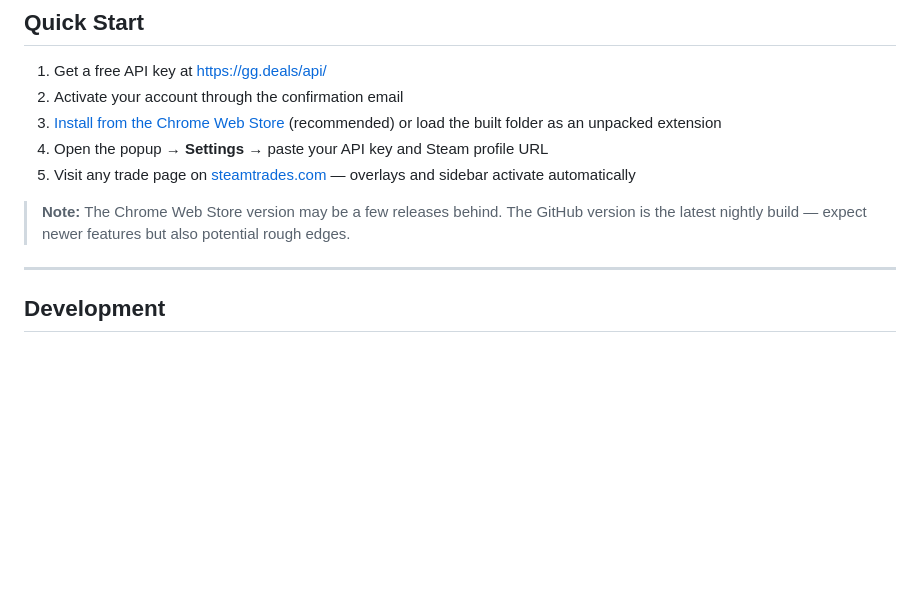
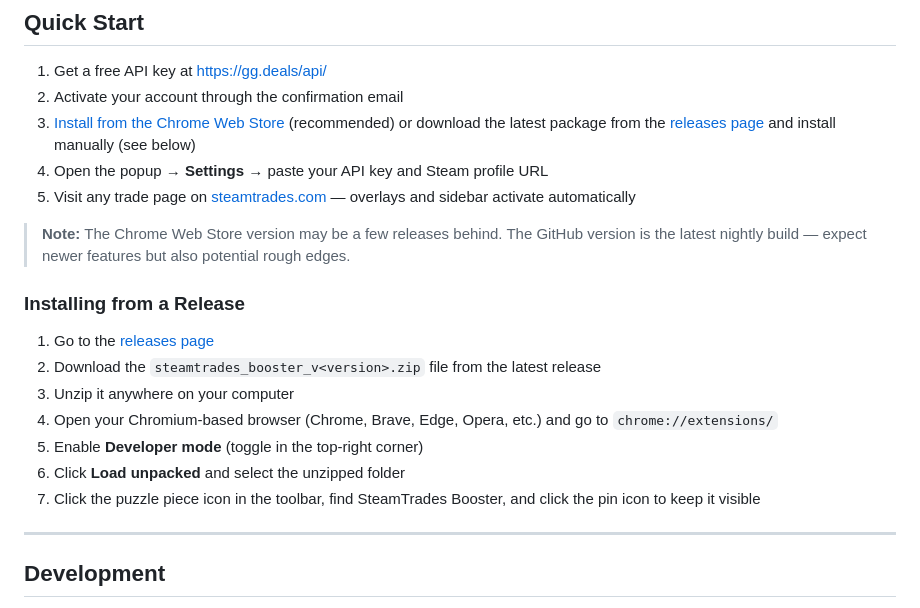
Before and after one commit to tapstoop/SteamtradesBooster, a Markdown page: README.md, the part around the change. Rendered like a GitHub page; blank space fills up the shorter version.

Commit message:
docs: add detailed release install instructions to Quick Start

```diff
--- a/README.md
+++ b/README.md
@@ -55,11 +55,21 @@ Build complete trades in a side panel workstation:
 
 1. Get a free API key at [https://gg.deals/api/](https://gg.deals/api/)
 2. Activate your account through the confirmation email
-3. [Install from the Chrome Web Store](https://chromewebstore.google.com/detail/steamtrades-booster/nonelebfpfibhlmajbejoilgiojalhba?authuser=0&hl=fr) (recommended) or load the built folder as an unpacked extension
+3. [Install from the Chrome Web Store](https://chromewebstore.google.com/detail/steamtrades-booster/nonelebfpfibhlmajbejoilgiojalhba?authuser=0&hl=fr) (recommended) or download the latest package from the [releases page](https://github.com/tapstoop/SteamtradesBooster/releases) and install manually (see below)
 4. Open the popup → **Settings** → paste your API key and Steam profile URL
 5. Visit any trade page on [steamtrades.com](https://www.steamtrades.com) — overlays and sidebar activate automatically
 
 > **Note:** The Chrome Web Store version may be a few releases behind. The GitHub version is the latest nightly build — expect newer features but also potential rough edges.
+
+### Installing from a Release
+
+1. Go to the [releases page](https://github.com/tapstoop/SteamtradesBooster/releases)
+2. Download the `steamtrades_booster_v<version>.zip` file from the latest release
+3. Unzip it anywhere on your computer
+4. Open your Chromium-based browser (Chrome, Brave, Edge, Opera, etc.) and go to `chrome://extensions/`
+5. Enable **Developer mode** (toggle in the top-right corner)
+6. Click **Load unpacked** and select the unzipped folder
+7. Click the puzzle piece icon in the toolbar, find SteamTrades Booster, and click the pin icon to keep it visible
 
 ---
 
```
